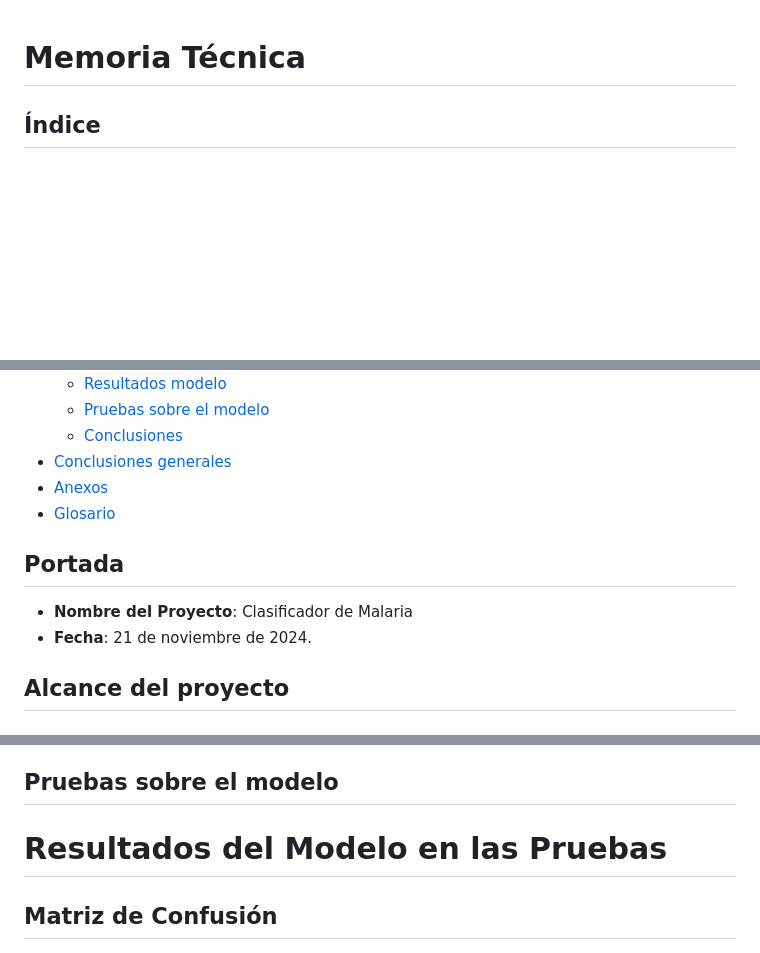
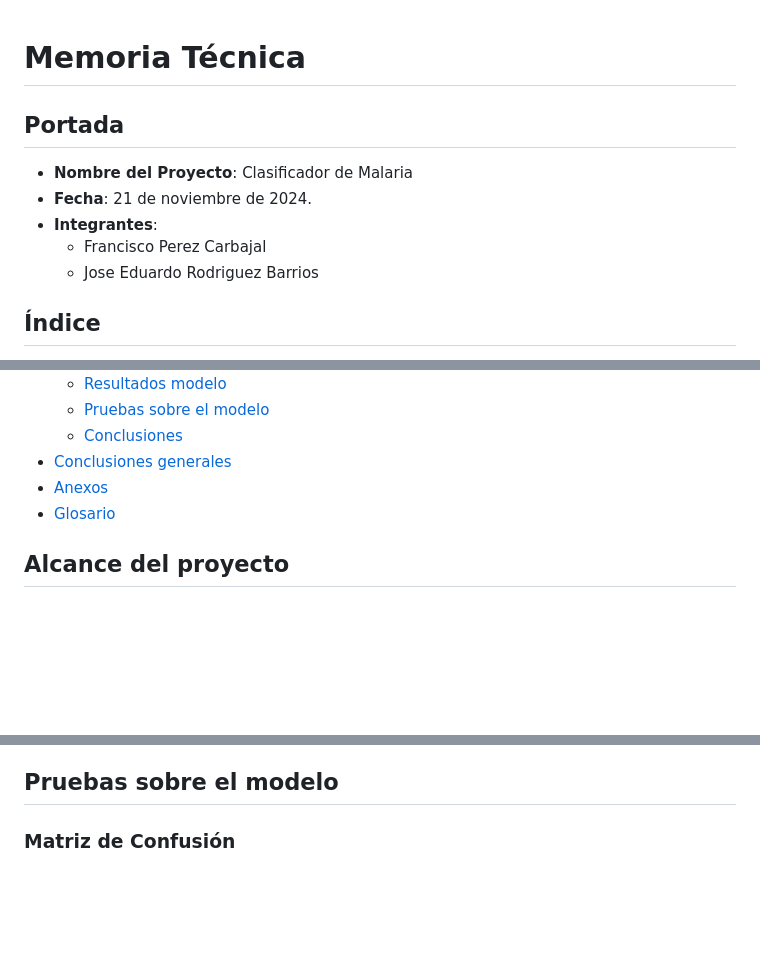
Before and after one commit to jrbeduardo/proyecto-cancer, a Markdown page: dev_model/MEMORIA-TECNICA.md, 3 parts joined by grey strips. Rendered like a GitHub page; blank space fills up the shorter version.

```diff
--- a/dev_model/MEMORIA-TECNICA.md
+++ b/dev_model/MEMORIA-TECNICA.md
@@ -1,4 +1,11 @@
 # Memoria Técnica
+
+## Portada
+- **Nombre del Proyecto**: Clasificador de Malaria
+- **Fecha**: 21 de noviembre de 2024.
+- **Integrantes**:
+  - Francisco Perez Carbajal
+  - Jose Eduardo Rodriguez Barrios
 
 ## Índice
 - [Portada](#portada)
@@ -13,10 +20,6 @@
 - [Conclusiones generales](#conclusiones-generales)
 - [Anexos](#anexos)
 - [Glosario](#glosario)
-
-## Portada
-- **Nombre del Proyecto**: Clasificador de Malaria
-- **Fecha**: 21 de noviembre de 2024.
 
 ## Alcance del proyecto
 
@@ -179,10 +182,7 @@ El modelo no muestra signos claros de sobreajuste, ya que las métricas de valid
 
 ## Pruebas sobre el modelo
 
-
-# Resultados del Modelo en las Pruebas
-
-## **Matriz de Confusión**
+### **Matriz de Confusión**
 
 ![Matriz de confusión](../images/matrix.png)
 
```
